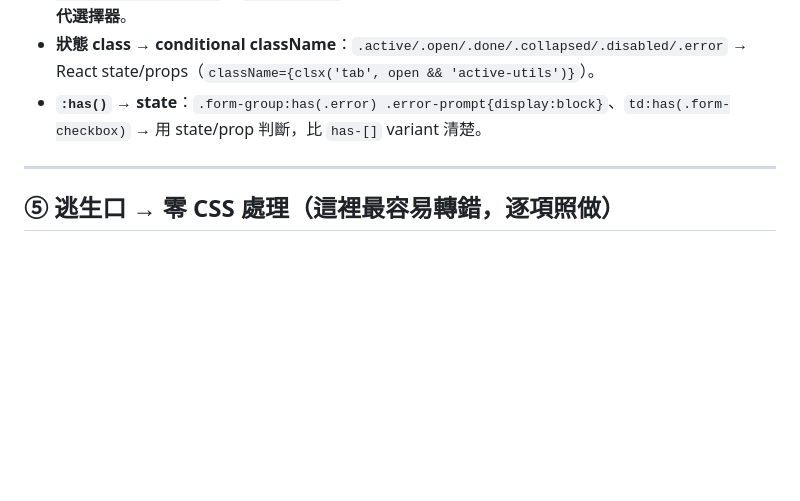
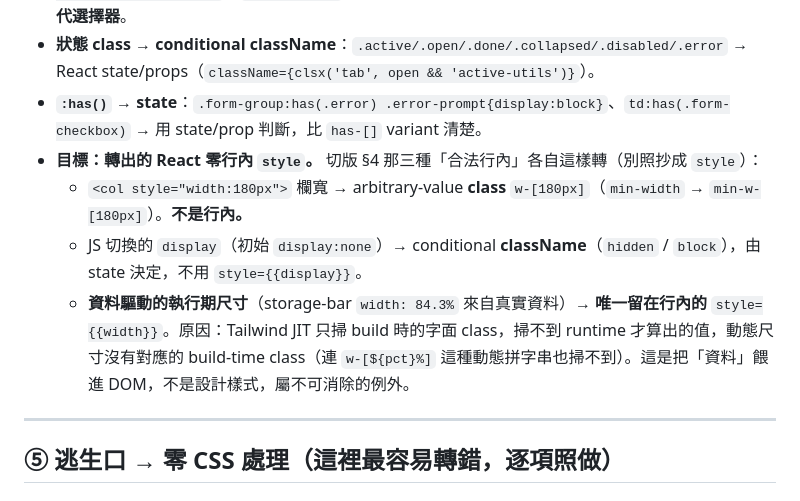
Before and after one commit to shawnshen1206/gufofaq-frontend-11ty, a Markdown page: TAILWIND-CONVERSION.md, the part around the change. GitHub-like rendering; blank space fills up the shorter version.

Commit message:
docs(frontend): 明訂「轉出零行內」目標——三種切版行內各自的轉法
GUIDELINE §4 與 TAILWIND-CONVERSION §4-2 對齊：目標是轉出的 React/Tailwind 零行內 style。
切版的三種「合法行內」轉換時：欄寬 <col style="width"> → w-[N] class；JS 切換 display → conditional
className（hidden/block）。唯一留在行內的是資料驅動的執行期尺寸（storage-bar width 來自真實資料 →
style={{width}}），因 Tailwind JIT 掃不到 runtime 值、無對應 build-time class。顏色/字級/間距一律不寫行內。

Co-Authored-By: Claude Fable 5 <noreply@anthropic.com>

```diff
--- a/TAILWIND-CONVERSION.md
+++ b/TAILWIND-CONVERSION.md
@@ -129,6 +129,10 @@ tailwind-scrollbar        → scrollbar-thin 等，處理自訂捲軸（見 §5-
 - **變體 class → props / CVA**：本專案已把跨元件覆寫改成變體（`.button-primary/-border/-orange/-dark/-red/-green`、`.divider-vertical.sm/.lg`、`.link-modal.on-dark`、`.tab.on-record`、`.message-content.in-compare`、`.list-style-disc.line-loose`、`.block-sm/-lg`、`.form-control.select-sm/-md`、`.size-sm/-lg`…）。**直接把每個變體對成一個 prop/variant，不要回去讀後代選擇器**。
 - **狀態 class → conditional className**：`.active/.open/.done/.collapsed/.disabled/.error` → React state/props（`className={clsx('tab', open && 'active-utils')}`）。
 - **`:has()` → state**：`.form-group:has(.error) .error-prompt{display:block}`、`td:has(.form-checkbox)` → 用 state/prop 判斷，比 `has-[]` variant 清楚。
+- **目標：轉出的 React 零行內 `style`。** 切版 §4 那三種「合法行內」各自這樣轉（別照抄成 `style`）：
+  - `<col style="width:180px">` 欄寬 → arbitrary-value **class** `w-[180px]`（`min-width` → `min-w-[180px]`）。**不是行內。**
+  - JS 切換的 `display`（初始 `display:none`）→ conditional **className**（`hidden` / `block`），由 state 決定，不用 `style={{display}}`。
+  - **資料驅動的執行期尺寸**（storage-bar `width: 84.3%` 來自真實資料）→ **唯一留在行內的** `style={{width}}`。原因：Tailwind JIT 只掃 build 時的字面 class，掃不到 runtime 才算出的值，動態尺寸沒有對應的 build-time class（連 `w-[${pct}%]` 這種動態拼字串也掃不到）。這是把「資料」餵進 DOM，不是設計樣式，屬不可消除的例外。
 
 ---
 
```
Also changed, not shown: GUIDELINE.md (+1 -1 lines).
